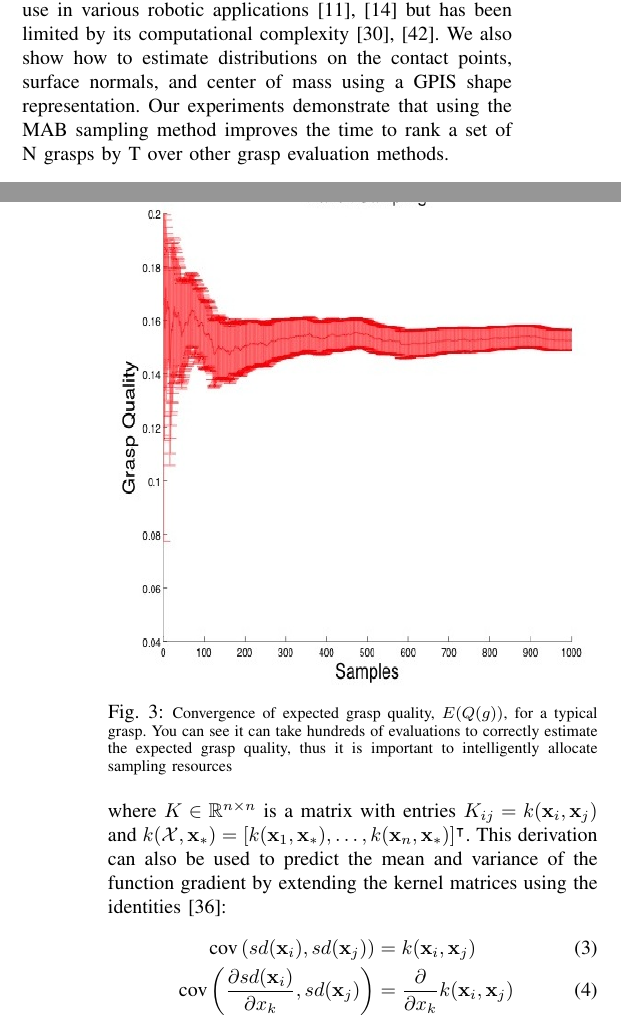
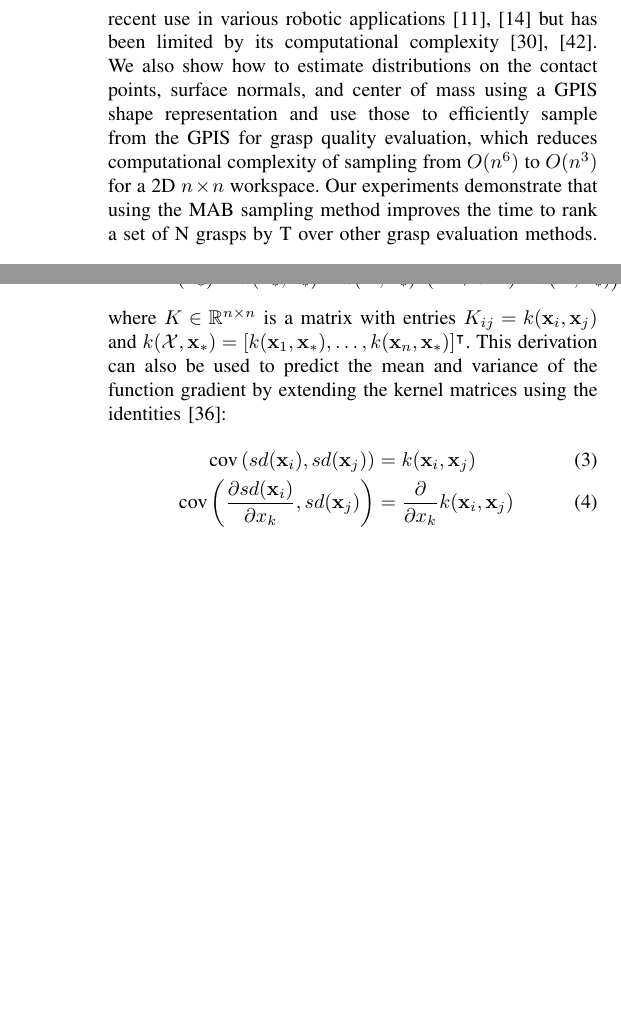
Before and after one commit to mdlaskey/Grasp_Metric_Paper-, a LaTeX paper (paper.tex): two parts of the columns of pages 1 and 4 of 9 before the commit and two parts of the columns of pages 2 and 4 of 9 after it, joined at a grey line, cut so that both start at the same text, the shorter picture padded with empty space. Compiled offline with pdfLaTeX.

Commit message:
fixed intro

```diff
--- a/paper.tex
+++ b/paper.tex
@@ -130,7 +123,3 @@ Our main contribution in this paper is formulating the problem of planning grasp
-We use this formulation to rank a set of potential grasps by expected Ferrari-Canny quality under shape uncertainty represented as a Gaussian process implicit surface (GPIS), a Bayesian representation of shape uncertainty that seen recent use in various robotic applications~\cite{dragiev2011, hollinger2013} but has been limited by its computational complexity~\cite{rasmussen2006, williams2007}.
-We also show how to estimate distributions on the contact points, surface normals, and center of mass using a GPIS shape representation.
-Our experiments demonstrate that using the MAB sampling method improves the time to rank a set of N grasps by T over other grasp evaluation methods.
-
 
 \begin{figure}[t!]
 \centering
@@ -143,3 +139,6 @@ Convergance in regret of the bandit sampling method (red), compared to the tradi
+We use this formulation to rank a set of potential grasps by expected Ferrari-Canny quality under shape uncertainty represented as a Gaussian process implicit surface (GPIS), a Bayesian representation of shape uncertainty that seen recent use in various robotic applications~\cite{dragiev2011, hollinger2013} but has been limited by its computational complexity~\cite{rasmussen2006, williams2007}.
+We also show how to estimate distributions on the contact points, surface normals, and center of mass using a GPIS shape representation and use those to efficiently sample from the GPIS for grasp quality evaluation, which reduces computational complexity of sampling from $O(n^6)$ to $O(n^3)$ for a 2D $n \times n$ workspace. Our experiments demonstrate that using the MAB sampling method improves the time to rank a set of N grasps by T over other grasp evaluation methods.
+
 
 \section{Related Work}
 
@@ -247,9 +246,3 @@ Then the confidence interval for grasp plan $i$ is $[\hat{\mu_i} - C_i, \hat{\mu
 After a sample from a grasp plan, we check to see if the confidence interval of the sampled grasp intersects with the confidence interval of the current best grasp plan, and if it does not, we prune that grasp plan from the current active set of  grasp plans. Since we prune grasps that our below a confidence interval we have statistical guarantees unlike earlier approaches to this problem\cite{kehoe2012toward}. In future work, we will look at using other exploration strategies.
 
 
-
-
-\begin{figure}[ht!]
-\centering
-\includegraphics[width=8.5cm,height=9cm]{figures/Slide11.jpg}
-\caption{ \footnotesize Convergence of expected grasp quality, $E(Q(g))$,  for a typical grasp. You can see it can take hundreds of evaluations to correctly estimate the expected grasp quality, thus it is important to  intelligently allocate sampling resources}
```
Also changed, not shown: paper.pdf, paper.tex (19 more changed lines), 2 other files.
